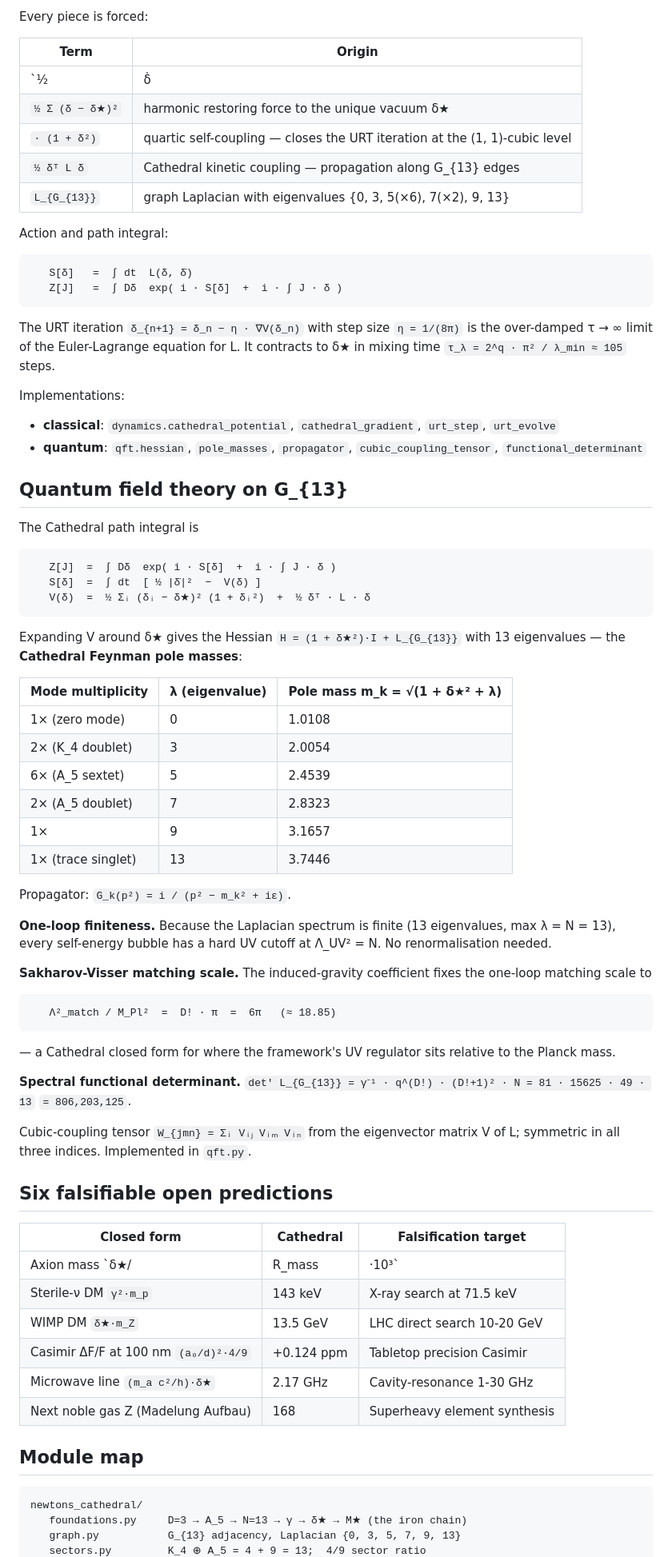
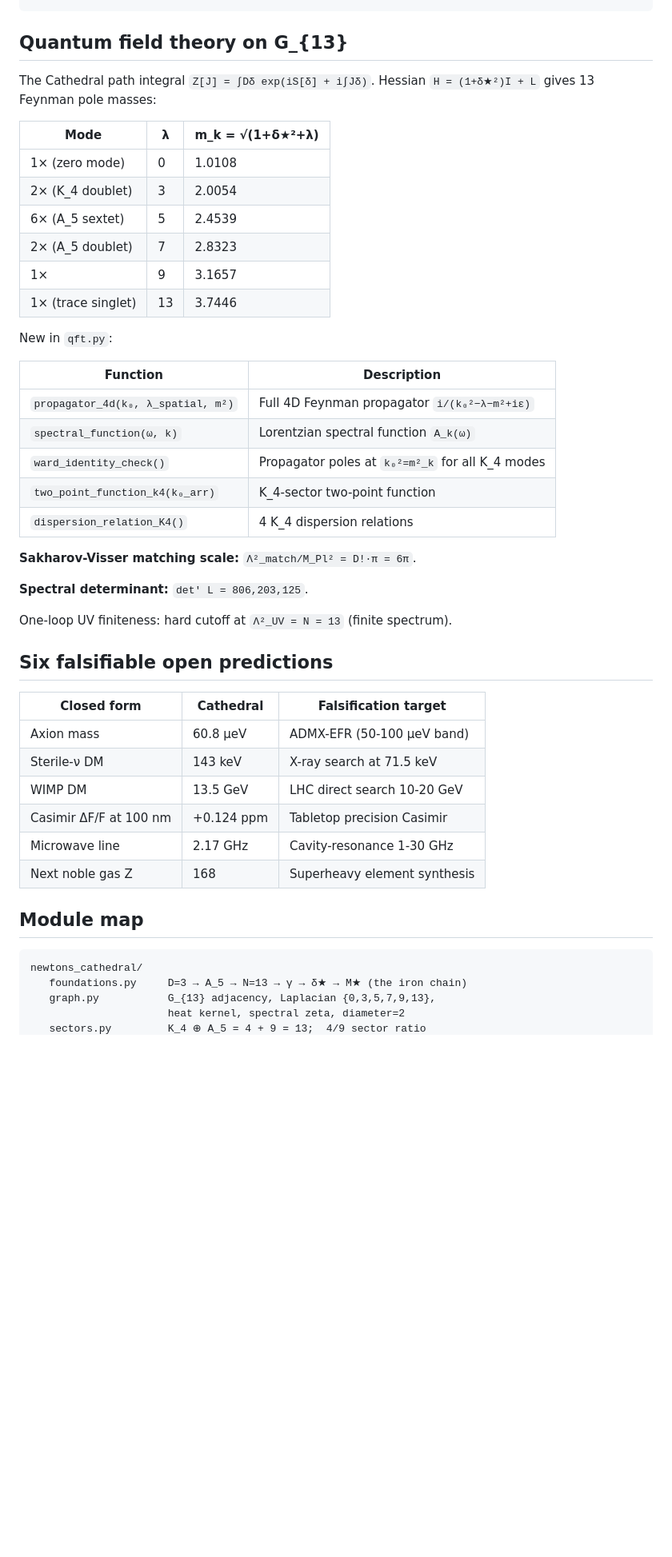
Before and after one commit to con123-gif/URT-Enhanced-v2.0, a Markdown page: README.md, the part around one of its changes. Shown at 80% size. Drawn GitHub-style; blank space fills up the shorter version.

````diff
--- a/README.md
+++ b/README.md
@@ -386,45 +242,10 @@ vertex.  The Lagrangian is
-Every piece is forced:
-
-| Term | Origin |
-|---|---|
-| `½ |δ̇|²` | canonical kinetic term, D = 3 spatial isotropy |
-| `½ Σ (δ − δ★)²` | harmonic restoring force to the unique vacuum δ★ |
-| `· (1 + δ²)` | quartic self-coupling — closes the URT iteration at the (1, 1)-cubic level |
-| `½ δᵀ L δ` | Cathedral kinetic coupling — propagation along G_{13} edges |
-| `L_{G_{13}}` | graph Laplacian with eigenvalues {0, 3, 5(×6), 7(×2), 9, 13} |
-
-Action and path integral:
-
-```
-   S[δ]   =  ∫ dt  L(δ, δ̇)
-   Z[J]   =  ∫ Dδ  exp( i · S[δ]  +  i · ∫ J · δ )
-```
-
-The URT iteration `δ_{n+1} = δ_n − η · ∇V(δ_n)` with step size
-`η = 1/(8π)` is the over-damped τ → ∞ limit of the Euler-Lagrange
-equation for L.  It contracts to δ★ in mixing time
-`τ_λ = 2^q · π² / λ_min ≈ 105` steps.
-
-Implementations:
-- **classical**: `dynamics.cathedral_potential`, `cathedral_gradient`,
-  `urt_step`, `urt_evolve`
-- **quantum**: `qft.hessian`, `pole_masses`, `propagator`,
-  `cubic_coupling_tensor`, `functional_determinant`
 
 ## Quantum field theory on G_{13}
 
-The Cathedral path integral is
+The Cathedral path integral `Z[J] = ∫Dδ exp(iS[δ] + i∫Jδ)`.
+Hessian `H = (1+δ★²)I + L` gives 13 Feynman pole masses:
 
-```
-   Z[J]  =  ∫ Dδ  exp( i · S[δ]  +  i · ∫ J · δ )
-   S[δ]  =  ∫ dt  [ ½ |δ̇|²  −  V(δ) ]
-   V(δ)  =  ½ Σᵢ (δᵢ − δ★)² (1 + δᵢ²)  +  ½ δᵀ · L · δ
-```
-
-Expanding V around δ★ gives the Hessian `H = (1 + δ★²)·I + L_{G_{13}}`
-with 13 eigenvalues — the **Cathedral Feynman pole masses**:
-
-| Mode multiplicity | λ (eigenvalue) | Pole mass m_k = √(1 + δ★² + λ) |
+| Mode | λ | m_k = √(1+δ★²+λ) |
 |---|---|---|
 | 1× (zero mode) | 0 | 1.0108 |
 | 2× (K_4 doublet) | 3 | 2.0054 |
@@ -433,45 +254,38 @@ with 13 eigenvalues — the **Cathedral Feynman pole masses**:
 | 1× | 9 | 3.1657 |
 | 1× (trace singlet) | 13 | 3.7446 |
 
-Propagator: `G_k(p²) = i / (p² − m_k² + iε)`.
+New in `qft.py`:
 
-**One-loop finiteness.** Because the Laplacian spectrum is finite
-(13 eigenvalues, max λ = N = 13), every self-energy bubble has a
-hard UV cutoff at Λ_UV² = N.  No renormalisation needed.
+| Function | Description |
+|---|---|
+| `propagator_4d(k₀, λ_spatial, m²)` | Full 4D Feynman propagator `i/(k₀²−λ−m²+iε)` |
+| `spectral_function(ω, k)` | Lorentzian spectral function `A_k(ω)` |
+| `ward_identity_check()` | Propagator poles at `k₀²=m²_k` for all K_4 modes |
+| `two_point_function_k4(k₀_arr)` | K_4-sector two-point function |
+| `dispersion_relation_K4()` | 4 K_4 dispersion relations |
 
-**Sakharov-Visser matching scale.** The induced-gravity coefficient
-fixes the one-loop matching scale to
+**Sakharov-Visser matching scale:** `Λ²_match/M_Pl² = D!·π = 6π`.
 
-```
-   Λ²_match / M_Pl²  =  D! · π  =  6π   (≈ 18.85)
-```
+**Spectral determinant:** `det' L = 806,203,125`.
 
-— a Cathedral closed form for where the framework's UV regulator
-sits relative to the Planck mass.
-
-**Spectral functional determinant.**
-`det' L_{G_{13}} = γ⁻¹ · q^(D!) · (D!+1)² · N = 81 · 15625 · 49 · 13`
-`= 806,203,125`.
-
-Cubic-coupling tensor `W_{jmn} = Σᵢ Vᵢⱼ Vᵢₘ Vᵢₙ` from the eigenvector
-matrix V of L; symmetric in all three indices.  Implemented in
-`qft.py`.
+One-loop UV finiteness: hard cutoff at `Λ²_UV = N = 13` (finite spectrum).
 
 ## Six falsifiable open predictions
 
 | Closed form | Cathedral | Falsification target |
 |---|---|---|
-| Axion mass `δ★/|R_mass|·10³` | 60.8 µeV | ADMX-EFR (50-100 µeV band) |
-| Sterile-ν DM `γ²·m_p` | 143 keV | X-ray search at 71.5 keV |
-| WIMP DM `δ★·m_Z` | 13.5 GeV | LHC direct search 10-20 GeV |
-| Casimir ΔF/F at 100 nm `(a₀/d)²·4/9` | +0.124 ppm | Tabletop precision Casimir |
-| Microwave line `(m_a c²/h)·δ★` | 2.17 GHz | Cavity-resonance 1-30 GHz |
-| Next noble gas Z (Madelung Aufbau) | 168 | Superheavy element synthesis |
+| Axion mass | 60.8 µeV | ADMX-EFR (50-100 µeV band) |
+| Sterile-ν DM | 143 keV | X-ray search at 71.5 keV |
+| WIMP DM | 13.5 GeV | LHC direct search 10-20 GeV |
+| Casimir ΔF/F at 100 nm | +0.124 ppm | Tabletop precision Casimir |
+| Microwave line | 2.17 GHz | Cavity-resonance 1-30 GHz |
+| Next noble gas Z | 168 | Superheavy element synthesis |
 
 ## Module map
 
 ```
 newtons_cathedral/
    foundations.py     D=3 → A_5 → N=13 → γ → δ★ → M★ (the iron chain)
-   graph.py           G_{13} adjacency, Laplacian {0, 3, 5, 7, 9, 13}
+   graph.py           G_{13} adjacency, Laplacian {0,3,5,7,9,13},
+                      heat kernel, spectral zeta, diameter=2
    sectors.py         K_4 ⊕ A_5 = 4 + 9 = 13;  4/9 sector ratio
````
Also changed, not shown: other parts of README.md (+180 -286 lines).
